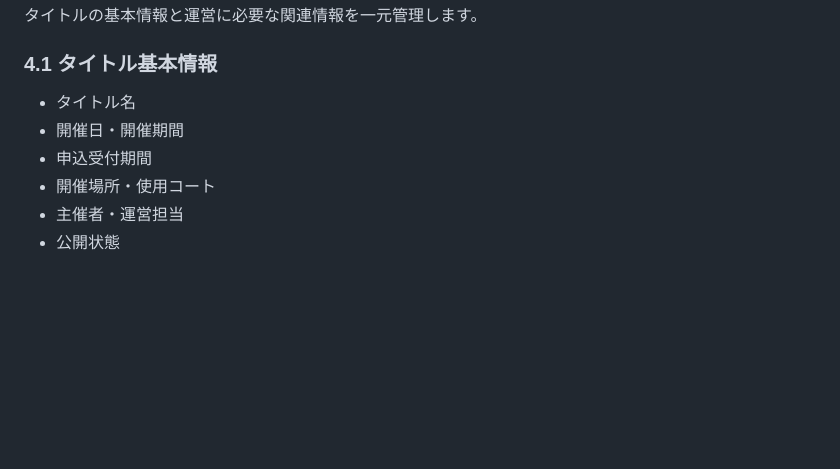
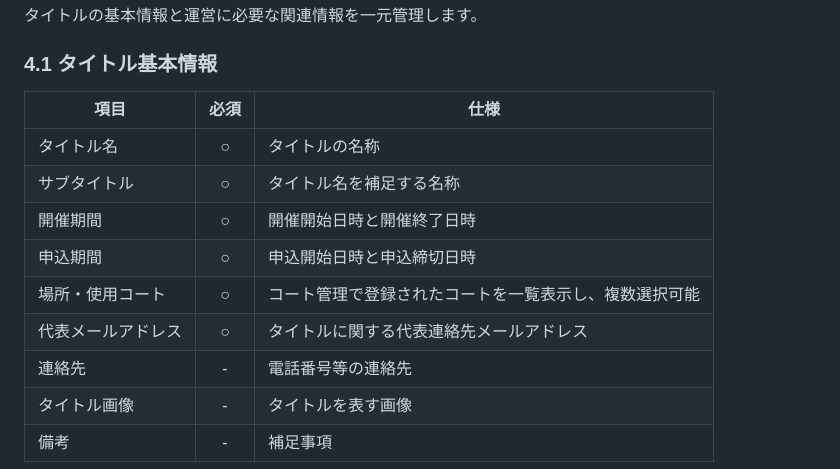
Before and after one commit to Miraisosha/S-NICK-Platform, a Markdown page: docs/03_service-domain-plan.md, the part around one of its changes. GitHub-like rendering; blank space fills up the shorter version.

```diff
--- a/docs/03_service-domain-plan.md
+++ b/docs/03_service-domain-plan.md
@@ -74,10 +74,15 @@ flowchart TD
 
 ### 4.1 タイトル基本情報
 
-- タイトル名
-- 開催日・開催期間
-- 申込受付期間
-- 開催場所・使用コート
-- 主催者・運営担当
-- 公開状態
+| 項目 | 必須 | 仕様 |
+|---|:---:|---|
+| タイトル名 | ○ | タイトルの名称 |
+| サブタイトル | ○ | タイトル名を補足する名称 |
+| 開催期間 | ○ | 開催開始日時と開催終了日時 |
+| 申込期間 | ○ | 申込開始日時と申込締切日時 |
+| 場所・使用コート | ○ | コート管理で登録されたコートを一覧表示し、複数選択可能 |
+| 代表メールアドレス | ○ | タイトルに関する代表連絡先メールアドレス |
+| 連絡先 | - | 電話番号等の連絡先 |
+| タイトル画像 | - | タイトルを表す画像 |
+| 備考 | - | 補足事項 |
 
```
Also changed, not shown: other parts of docs/03_service-domain-plan.md (+16 -1 lines).
